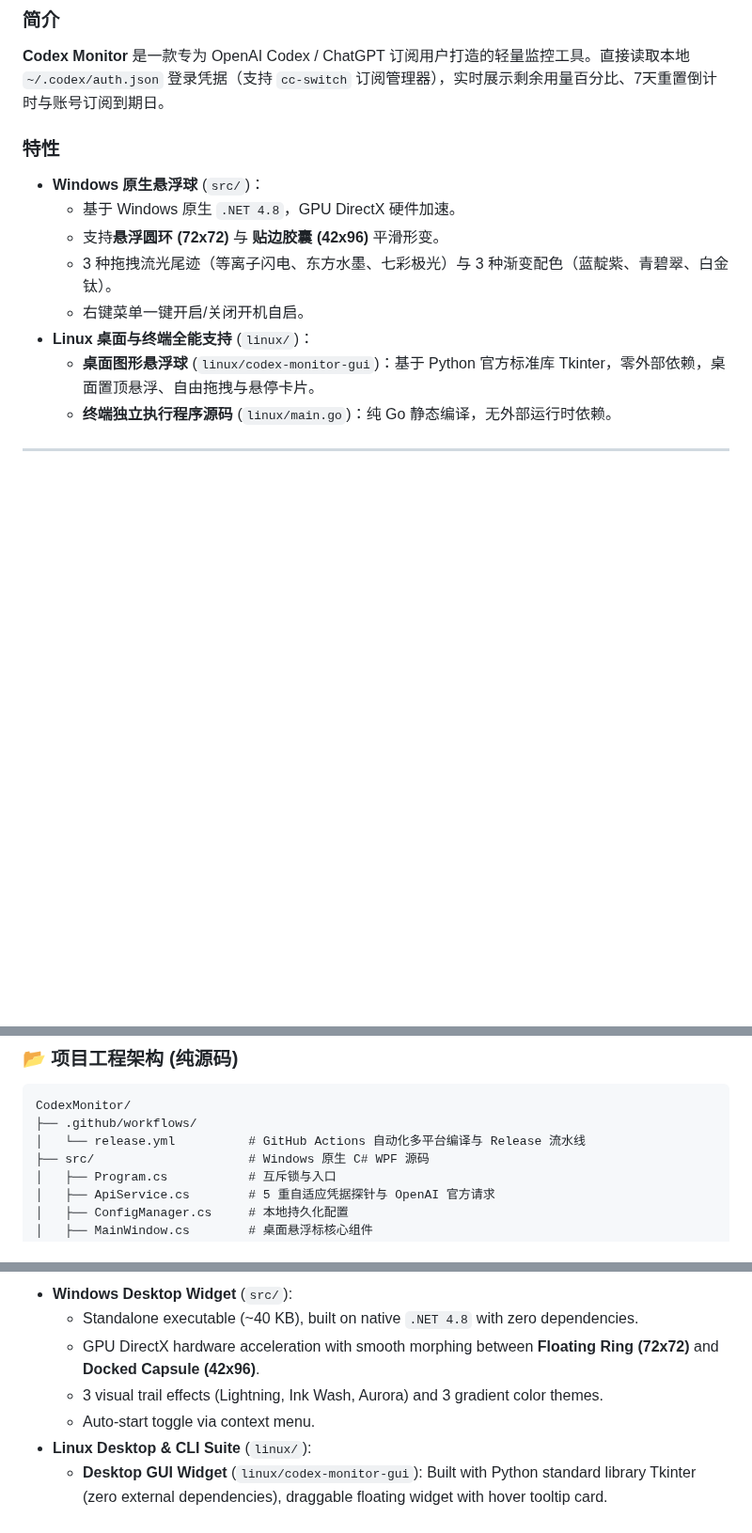
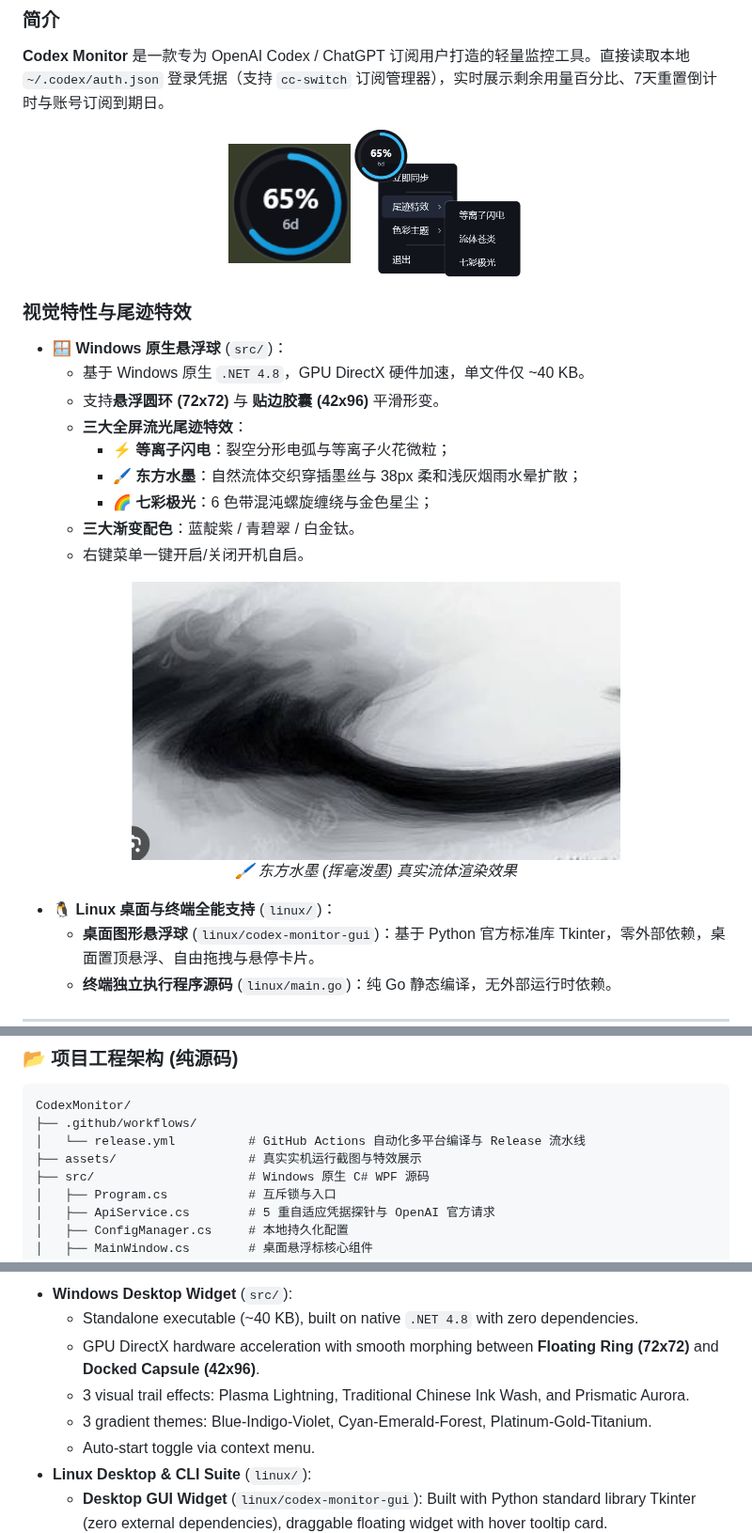
Before and after one commit to Scott143-dot/codexmonitor, a Markdown page: README.md, 3 parts joined by grey strips. Shown at 94% size. Drawn GitHub-style; pictures changed too: assets/menu.png (added), assets/trail-ink.png (added), assets/widget.png (added); blank space fills up the shorter version.

Commit message:
docs: add real screenshots and VFX preview assets to README

```diff
--- a/README.md
+++ b/README.md
@@ -13,13 +17,29 @@
 ### 简介
 **Codex Monitor** 是一款专为 OpenAI Codex / ChatGPT 订阅用户打造的轻量监控工具。直接读取本地 `~/.codex/auth.json` 登录凭据（支持 `cc-switch` 订阅管理器），实时展示剩余用量百分比、7天重置倒计时与账号订阅到期日。
 
-### 特性
-- **Windows 原生悬浮球** (`src/`)：
-  - 基于 Windows 原生 `.NET 4.8`，GPU DirectX 硬件加速。
+<p align="center">
+  <img src="assets/widget.png" alt="Widget" width="130" style="margin-right: 20px;">
+  <img src="assets/menu.png" alt="Context Menu" width="180">
+</p>
+
+### 视觉特性与尾迹特效
+- **🪟 Windows 原生悬浮球** (`src/`)：
+  - 基于 Windows 原生 `.NET 4.8`，GPU DirectX 硬件加速，单文件仅 ~40 KB。
   - 支持**悬浮圆环 (72x72)** 与 **贴边胶囊 (42x96)** 平滑形变。
-  - 3 种拖拽流光尾迹（等离子闪电、东方水墨、七彩极光）与 3 种渐变配色（蓝靛紫、青碧翠、白金钛）。
+  - **三大全屏流光尾迹特效**：
+    - ⚡ **等离子闪电**：裂空分形电弧与等离子火花微粒；
+    - 🖌️ **东方水墨**：自然流体交织穿插墨丝与 38px 柔和浅灰烟雨水晕扩散；
+    - 🌈 **七彩极光**：6 色带混沌螺旋缠绕与金色星尘；
+  - **三大渐变配色**：蓝靛紫 / 青碧翠 / 白金钛。
   - 右键菜单一键开启/关闭开机自启。
-- **Linux 桌面与终端全能支持** (`linux/`)：
+
+<p align="center">
+  <img src="assets/trail-ink.png" alt="Traditional Chinese Ink Wash Trail" width="520">
+  <br>
+  <em>🖌️ 东方水墨 (挥毫泼墨) 真实流体渲染效果</em>
+</p>
+
+- **🐧 Linux 桌面与终端全能支持** (`linux/`)：
   - **桌面图形悬浮球** (`linux/codex-monitor-gui`)：基于 Python 官方标准库 Tkinter，零外部依赖，桌面置顶悬浮、自由拖拽与悬停卡片。
   - **终端独立执行程序源码** (`linux/main.go`)：纯 Go 静态编译，无外部运行时依赖。
 
@@ -54,6 +74,7 @@ chmod +x codex-monitor-linux-amd64 codex-monitor-gui
 CodexMonitor/
 ├── .github/workflows/
 │   └── release.yml          # GitHub Actions 自动化多平台编译与 Release 流水线
+├── assets/                  # 真实实机运行截图与特效展示
 ├── src/                     # Windows 原生 C# WPF 源码
 │   ├── Program.cs           # 互斥锁与入口
 │   ├── ApiService.cs        # 5 重自适应凭据探针与 OpenAI 官方请求
@@ -82,7 +107,8 @@ CodexMonitor/
 - **Windows Desktop Widget** (`src/`):
   - Standalone executable (~40 KB), built on native `.NET 4.8` with zero dependencies.
   - GPU DirectX hardware acceleration with smooth morphing between **Floating Ring (72x72)** and **Docked Capsule (42x96)**.
-  - 3 visual trail effects (Lightning, Ink Wash, Aurora) and 3 gradient color themes.
+  - 3 visual trail effects: Plasma Lightning, Traditional Chinese Ink Wash, and Prismatic Aurora.
+  - 3 gradient themes: Blue-Indigo-Violet, Cyan-Emerald-Forest, Platinum-Gold-Titanium.
   - Auto-start toggle via context menu.
 - **Linux Desktop & CLI Suite** (`linux/`):
   - **Desktop GUI Widget** (`linux/codex-monitor-gui`): Built with Python standard library Tkinter (zero external dependencies), draggable floating widget with hover tooltip card.
```
Also changed, not shown: other parts of README.md (+9 -1 lines), assets/preview.png (added).
